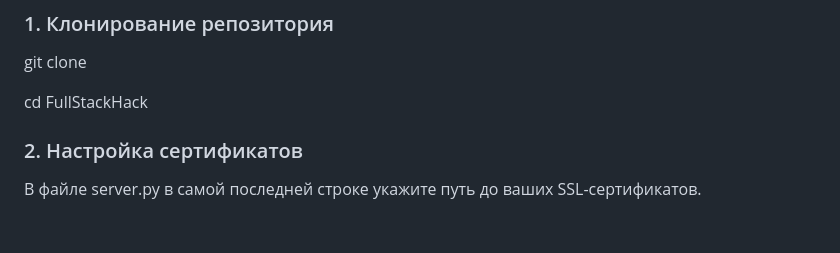
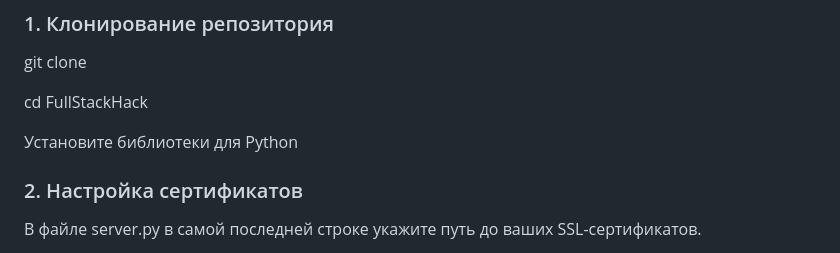
Before and after one commit to FreeTok/FullStackHack, a Markdown page: README.md, the part around the change. GitHub-like rendering; blank space fills up the shorter version.

```diff
--- a/README.md
+++ b/README.md
@@ -56,6 +56,8 @@ git clone [<repo-url>](https://github.com/FreeTok/FullStackHack)
 
 cd FullStackHack
 
+Установите библиотеки для Python
+
 ### 2. Настройка сертификатов
 
 В файле server.py в самой последней строке укажите путь до ваших SSL-сертификатов.
```
